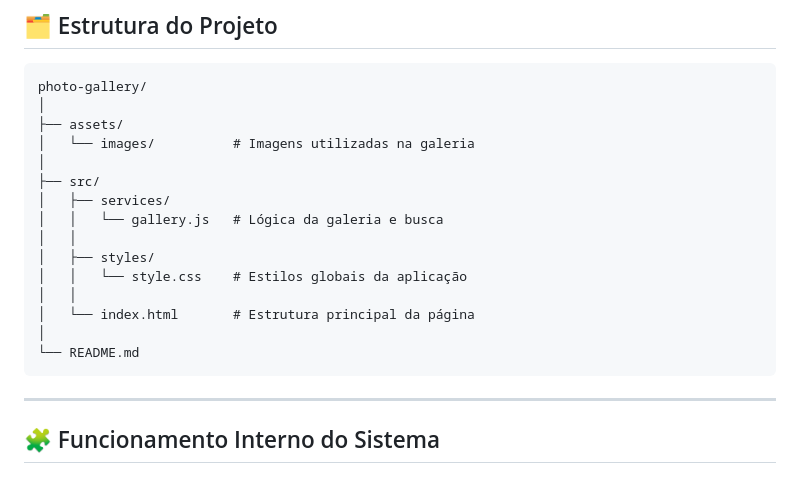
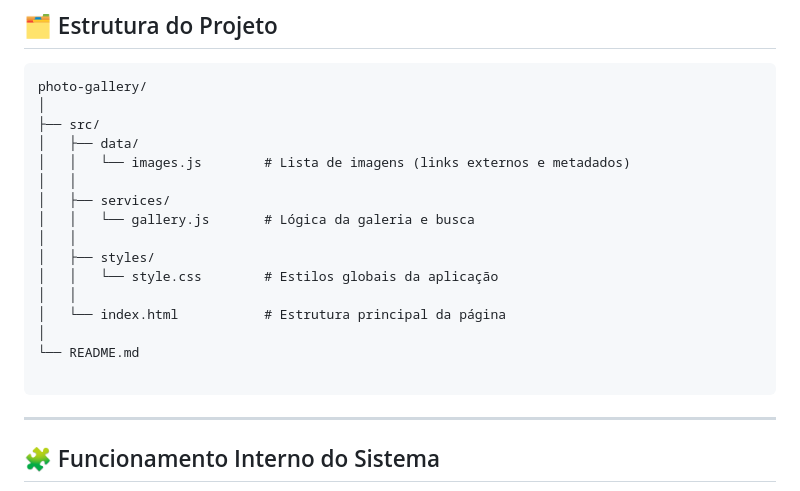
Before and after one commit to JuGon314/galeria_de_fotos, a Markdown page: README.md, the part around the change. Drawn GitHub-style.

````diff
--- a/README.md
+++ b/README.md
@@ -63,19 +63,20 @@ Este repositório também serve como **material de estudo e portfólio**, demons
 ```text
 photo-gallery/
 │
-├── assets/
-│   └── images/          # Imagens utilizadas na galeria
-│
 ├── src/
+│   ├── data/
+│   │   └── images.js        # Lista de imagens (links externos e metadados)
+│   │
 │   ├── services/
-│   │   └── gallery.js   # Lógica da galeria e busca
+│   │   └── gallery.js       # Lógica da galeria e busca
 │   │
 │   ├── styles/
-│   │   └── style.css    # Estilos globais da aplicação
+│   │   └── style.css        # Estilos globais da aplicação
 │   │
-│   └── index.html       # Estrutura principal da página
+│   └── index.html           # Estrutura principal da página
 │
 └── README.md
+
 ```
 
 ---
````
